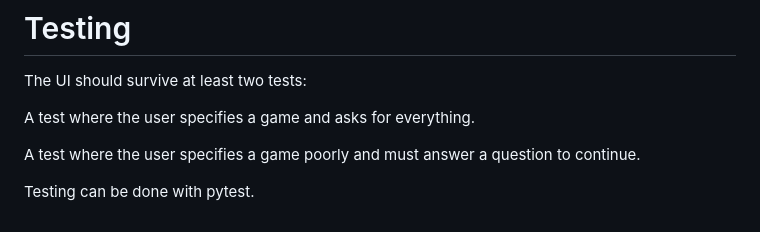
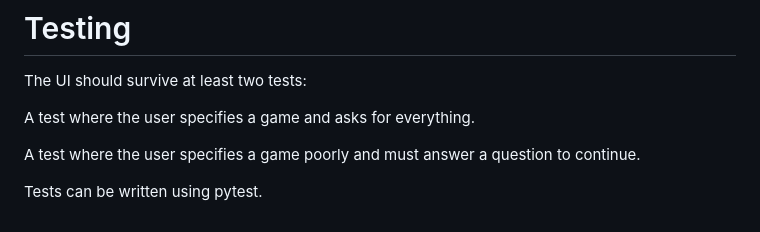
Before and after one commit to lrbailey58-coder/andhacks-2026, a Markdown page: web/ui instructions.md, the part around the change. Rendered like a GitHub page.

Commit message:
updated tests

```diff
--- a/web/ui instructions.md
+++ b/web/ui instructions.md
@@ -161,4 +161,4 @@ A test where the user specifies a game and asks for everything.
 A test where the user specifies a game poorly and must answer a question to
 continue.
 
-Testing can be done with pytest.
+Tests can be written using pytest.
```
